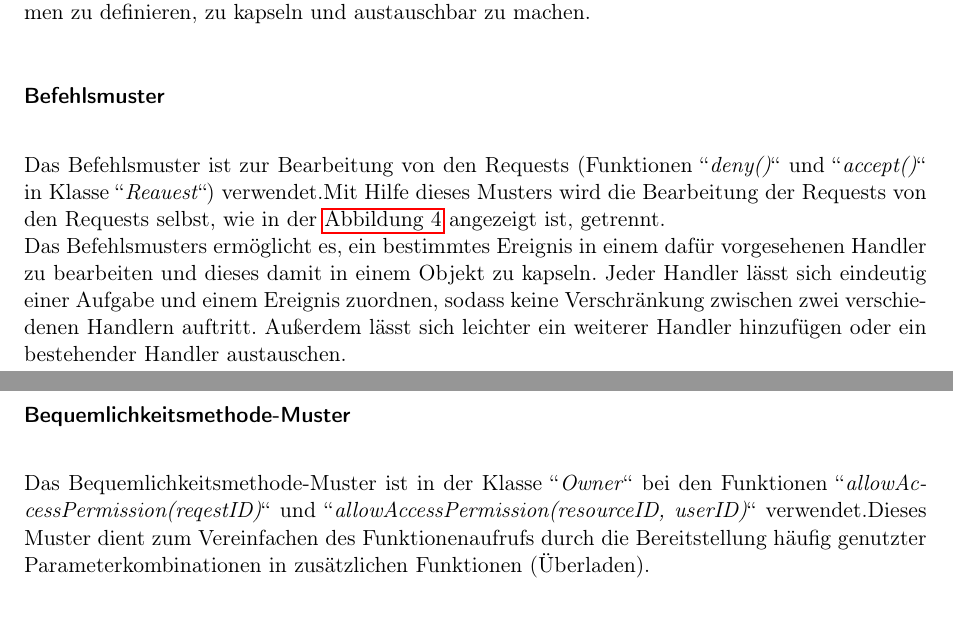
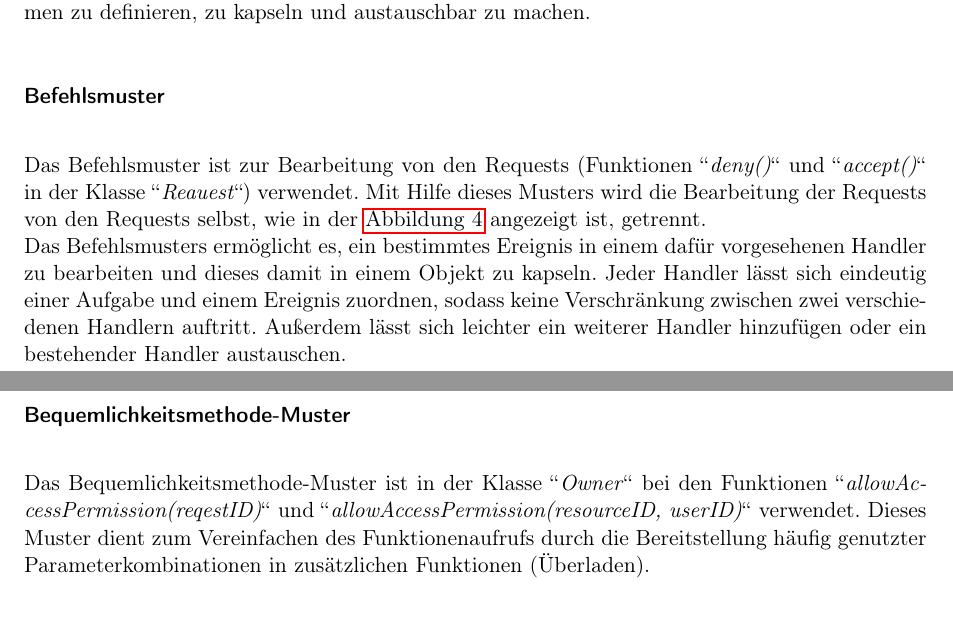
Before and after one commit to anastasiaslobodyanik/PSE, a LaTeX document (Entwurf/Entwurf.tex): two parts of pages 5 and 6 of 15, joined at a grey line, cut so that both start at the same text. Compiled offline with pdfLaTeX.

Commit message:
corrected some mistakes

```diff
--- a/Entwurf/Entwurf.tex
+++ b/Entwurf/Entwurf.tex
@@ -201,7 +201,7 @@ Das \gls{ORM} Django ist ein in Python geschriebenes quelloffenes Webframework,
  	\caption{Befehlsmuster}
  	\label{Befehl}
  \end{figure}
- Das Befehlsmuster ist zur Bearbeitung von den Requests (Funktionen ``\textit{deny()}`` und ``\textit{accept()}`` in Klasse ``\textit{Reauest}``) verwendet.Mit Hilfe dieses Musters wird die Bearbeitung der Requests von den Requests selbst, wie in der   \hyperref[Befehl]{Abbildung 4} angezeigt ist, getrennt.\\
+ Das Befehlsmuster ist zur Bearbeitung von den Requests (Funktionen ``\textit{deny()}`` und ``\textit{accept()}`` in der Klasse ``\textit{Reauest}``) verwendet. Mit Hilfe dieses Musters wird die Bearbeitung der Requests von den Requests selbst, wie in der   \hyperref[Befehl]{Abbildung 4} angezeigt ist, getrennt.\\
 Das Befehlsmusters ermöglicht es, ein bestimmtes Ereignis in einem dafür vorgesehenen Handler
 zu bearbeiten und dieses damit in einem Objekt zu kapseln. Jeder Handler lässt sich eindeutig einer Aufgabe
 und einem Ereignis zuordnen, sodass keine Verschränkung zwischen zwei verschiedenen Handlern auftritt.
```
Also changed, not shown: Entwurf/Entwurf.tex (2 more changed lines).
